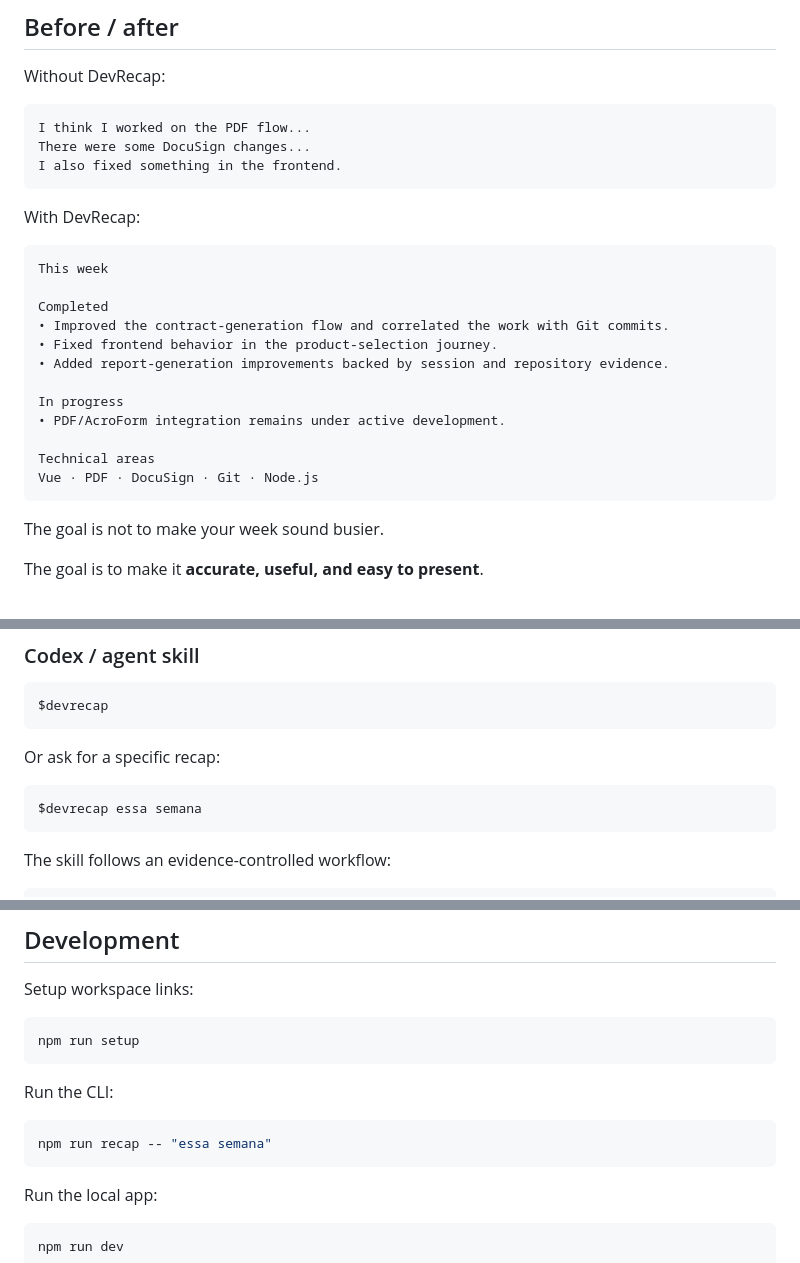
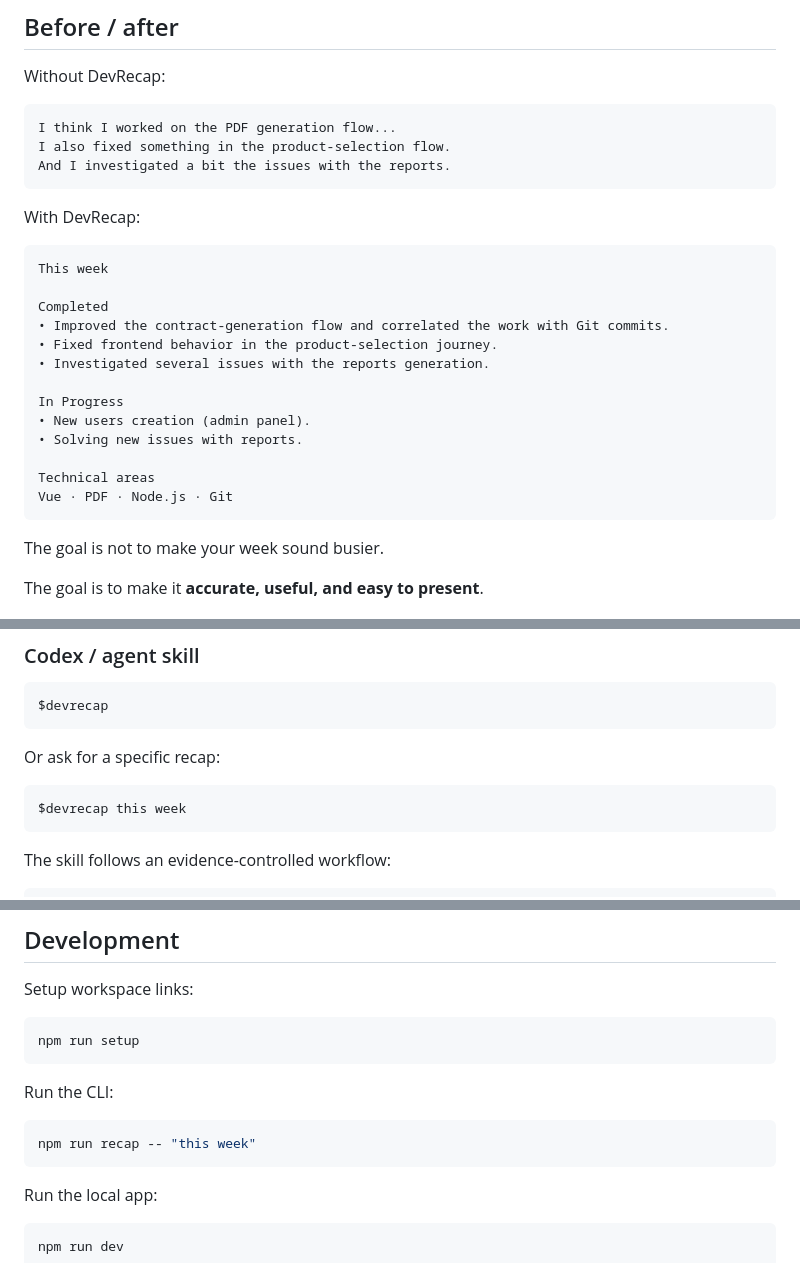
Before and after one commit to jquinteiroo/DevRecap, a Markdown page: README.md, 3 parts joined by grey strips. Rendered like a GitHub page.

````diff
--- a/README.md
+++ b/README.md
@@ -48,9 +48,9 @@ DevRecap combines session evidence with Git history and keeps uncertain work unc
 Without DevRecap:
 
 ```text
-I think I worked on the PDF flow...
-There were some DocuSign changes...
-I also fixed something in the frontend.
+I think I worked on the PDF generation flow...
+I also fixed something in the product-selection flow.
+And I investigated a bit the issues with the reports.
 ```
 
 With DevRecap:
@@ -61,13 +61,14 @@ This week
 Completed
 • Improved the contract-generation flow and correlated the work with Git commits.
 • Fixed frontend behavior in the product-selection journey.
-• Added report-generation improvements backed by session and repository evidence.
+• Investigated several issues with the reports generation.
 
-In progress
-• PDF/AcroForm integration remains under active development.
+In Progress
+• New users creation (admin panel).
+• Solving new issues with reports.
 
 Technical areas
-Vue · PDF · DocuSign · Git · Node.js
+Vue · PDF · Node.js · Git
 ```
 
 The goal is not to make your week sound busier.
@@ -218,7 +219,7 @@ $devrecap
 Or ask for a specific recap:
 
 ```text
-$devrecap essa semana
+$devrecap this week
 ```
 
 The skill follows an evidence-controlled workflow:
@@ -424,7 +425,7 @@ npm run setup
 Run the CLI:
 
 ```bash
-npm run recap -- "essa semana"
+npm run recap -- "this week"
 ```
 
 Run the local app:
````
Also changed, not shown: other parts of README.md (+15 -15 lines).
